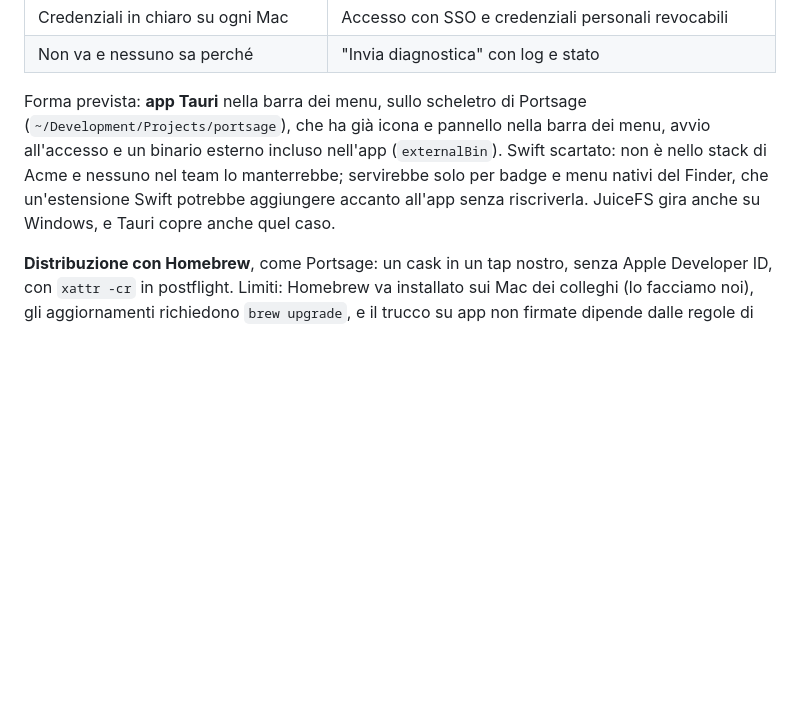
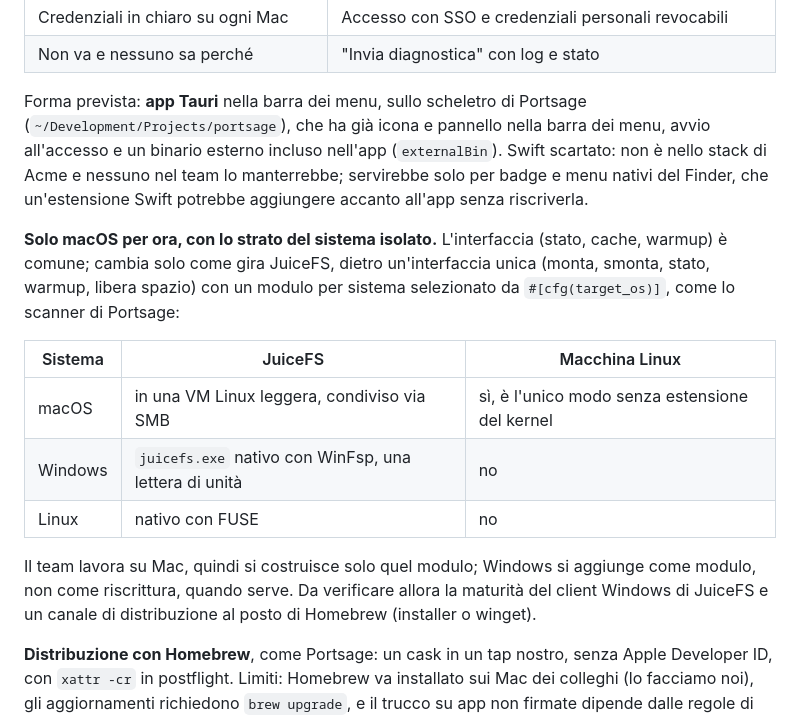
Before and after one commit to essedev/floppy, a Markdown page: docs/ARCHITECTURE.md, the part around the change. Rendered like a GitHub page; blank space fills up the shorter version.

Commit message:
docs: scope the app to macOS with the OS layer isolated
Co-Authored-By: Claude Opus 5.5 <noreply@anthropic.com>

```diff
--- a/docs/ARCHITECTURE.md
+++ b/docs/ARCHITECTURE.md
@@ -115,7 +115,17 @@ JuiceFS Community non ha alcuna interfaccia per l'utente finale: è un programma
 | Credenziali in chiaro su ogni Mac | Accesso con SSO e credenziali personali revocabili |
 | Non va e nessuno sa perché | "Invia diagnostica" con log e stato |
 
-Forma prevista: **app Tauri** nella barra dei menu, sullo scheletro di Portsage (`~/Development/Projects/portsage`), che ha già icona e pannello nella barra dei menu, avvio all'accesso e un binario esterno incluso nell'app (`externalBin`). Swift scartato: non è nello stack di Acme e nessuno nel team lo manterrebbe; servirebbe solo per badge e menu nativi del Finder, che un'estensione Swift potrebbe aggiungere accanto all'app senza riscriverla. JuiceFS gira anche su Windows, e Tauri copre anche quel caso.
+Forma prevista: **app Tauri** nella barra dei menu, sullo scheletro di Portsage (`~/Development/Projects/portsage`), che ha già icona e pannello nella barra dei menu, avvio all'accesso e un binario esterno incluso nell'app (`externalBin`). Swift scartato: non è nello stack di Acme e nessuno nel team lo manterrebbe; servirebbe solo per badge e menu nativi del Finder, che un'estensione Swift potrebbe aggiungere accanto all'app senza riscriverla.
+
+**Solo macOS per ora, con lo strato del sistema isolato.** L'interfaccia (stato, cache, warmup) è comune; cambia solo come gira JuiceFS, dietro un'interfaccia unica (monta, smonta, stato, warmup, libera spazio) con un modulo per sistema selezionato da `#[cfg(target_os)]`, come lo scanner di Portsage:
+
+| Sistema | JuiceFS | Macchina Linux |
+|---|---|---|
+| macOS | in una VM Linux leggera, condiviso via SMB | sì, è l'unico modo senza estensione del kernel |
+| Windows | `juicefs.exe` nativo con WinFsp, una lettera di unità | no |
+| Linux | nativo con FUSE | no |
+
+Il team lavora su Mac, quindi si costruisce solo quel modulo; Windows si aggiunge come modulo, non come riscrittura, quando serve. Da verificare allora la maturità del client Windows di JuiceFS e un canale di distribuzione al posto di Homebrew (installer o winget).
 
 **Distribuzione con Homebrew**, come Portsage: un cask in un tap nostro, senza Apple Developer ID, con `xattr -cr` in postflight. Limiti: Homebrew va installato sui Mac dei colleghi (lo facciamo noi), gli aggiornamenti richiedono `brew upgrade`, e il trucco su app non firmate dipende dalle regole di Homebrew, che si stanno stringendo. L'accesso con SSO viene dopo.
 
```
